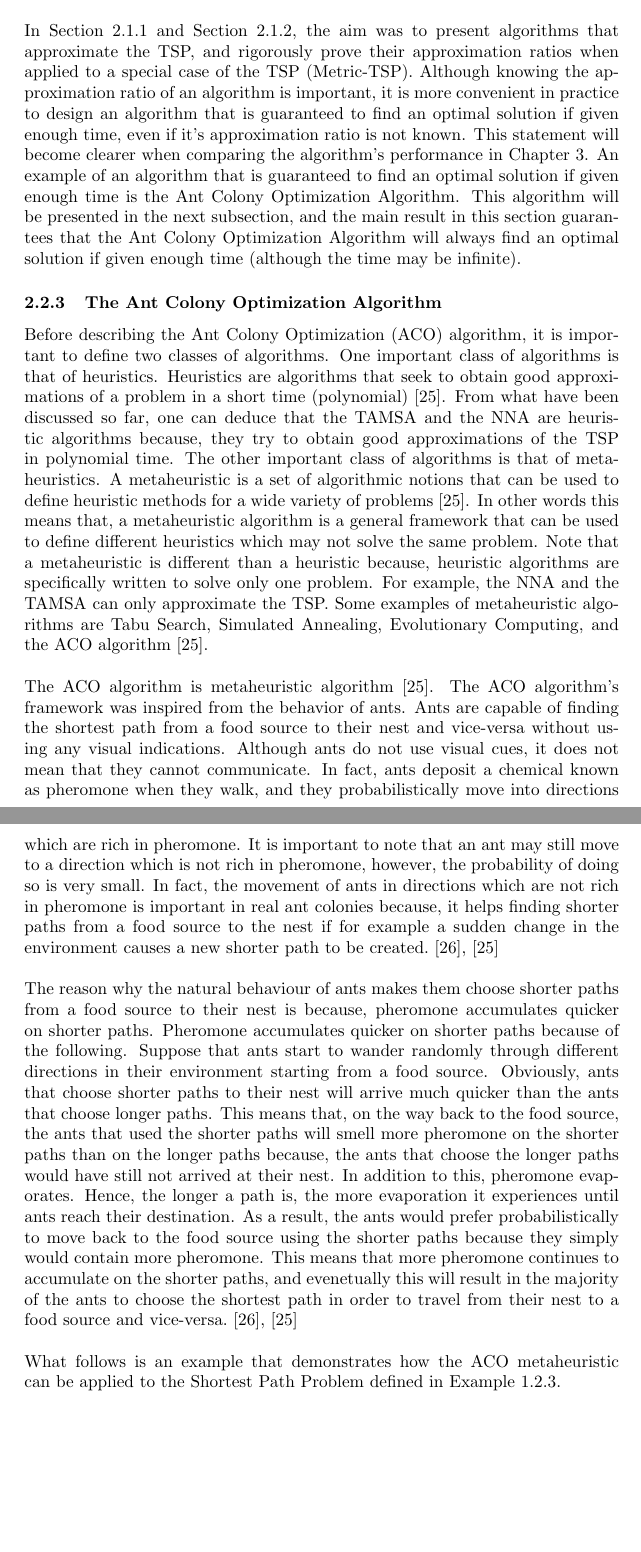
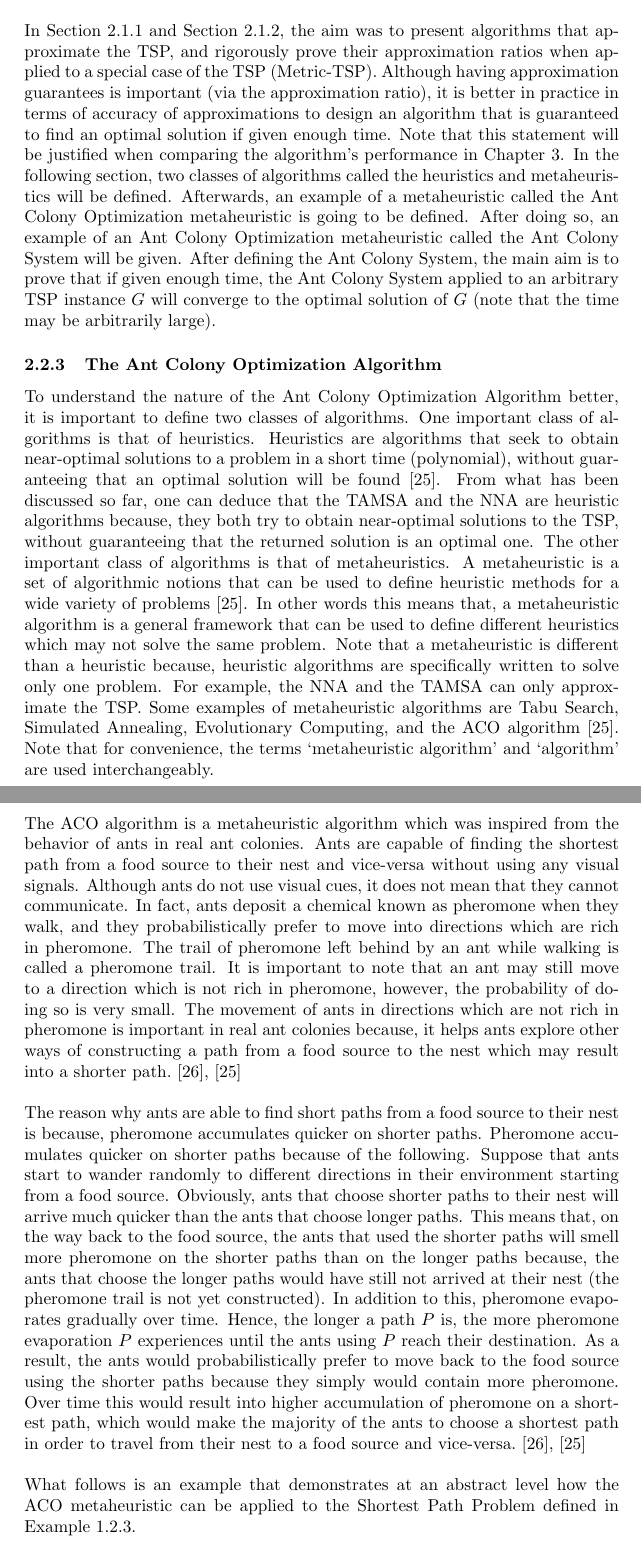
Before and after one commit to dillu24/Mathematics_Thesis, a LaTeX document (write_up_better.tex): two parts of pages 46 and 47 of 64, joined at a grey line, cut so that both start at the same text, the shorter picture padded with empty space. Compiled offline with pdfLaTeX; an older LaTeX class or package is replaced by its successor.

Commit message:
started corrections of aco section

```diff
--- a/write_up_better.tex
+++ b/write_up_better.tex
@@ -1207,12 +1207,12 @@ As described in this section, the difference between a full walk and a preorder
 Hence, from Equation \ref{eq:4} it can be concluded that, the value of the approximate solution returned by the TAMSA is within a constant factor of 2 of the optimal value. Hence, the TAMSA is a 2-approximation algorithm for the Metric-TSP.
 \end{proof}
 Therefore, Theorem \ref{2_approx} guarantees that, the value of the approximation returned by the TAMSA when applied to the Metric-TSP, is never more than twice the optimal value, even for very large instance sizes. Recall that, this was not the case for the NNA. In fact, in Section 2.1 it was shown that, the approximation ratio for the NNA when applied to the Metric-TSP increases logarithmically with respect to the input size. That being said, it is stated in \cite{cormen_leiserson_rivest_stein} that although the TAMSA has a constant approximation ratio, it is not the best practical choice for the Metric-TSP. In fact, Christofides gave a 3/2-approximation algorithm for the Metric-TSP. However, this will not be discussed in this project because, Christofides' algorithm requires presenting mathematical concepts which are out of the scope of this project. Such mathematical concepts are those of a minimum weight perfect matching.\\\\
-In Section 2.1.1 and Section 2.1.2, the aim was to present algorithms that approximate the TSP, and rigorously prove their approximation ratios when applied to a special case of the TSP (Metric-TSP). Although knowing the approximation ratio of an algorithm is important, it is more convenient in practice to design an algorithm that is guaranteed to find an optimal solution if given enough time, even if it's approximation ratio is not known. This statement will become clearer when comparing the algorithm's performance in Chapter 3. An example of an algorithm that is guaranteed to find an optimal solution if given enough time is the Ant Colony Optimization Algorithm. This algorithm will be presented in the next subsection, and the main result in this section guarantees that the Ant Colony Optimization Algorithm will always find an optimal solution if given enough time (although the time may be infinite).
+In Section 2.1.1 and Section 2.1.2, the aim was to present algorithms that approximate the TSP, and rigorously prove their approximation ratios when applied to a special case of the TSP (Metric-TSP). Although having approximation guarantees is important (via the approximation ratio), it is better in practice in terms of accuracy of approximations to design an algorithm that is guaranteed to find an optimal solution if given enough time. Note that this statement will be justified when comparing the algorithm's performance in Chapter 3. In the following section, two classes of algorithms called the heuristics and metaheuristics will be defined. Afterwards, an example of a metaheuristic called the Ant Colony Optimization metaheuristic is going to be defined. After doing so, an example of an Ant Colony Optimization metaheuristic called the Ant Colony System will be given. After defining the Ant Colony System, the main aim is to prove that if given enough time, the Ant Colony System applied to an arbitrary TSP instance $G$ will converge to the optimal solution of $G$ (note that the time may be arbitrarily large).
 \subsubsection{The Ant Colony Optimization Algorithm}
-Before describing the Ant Colony Optimization (ACO) algorithm, it is important to define two classes of algorithms. One important class of algorithms is that of heuristics. Heuristics are algorithms that seek to obtain good approximations of a problem in a short time (polynomial) \cite{dorigo_stutzle_thomas_2004}. From what have been discussed so far, one can deduce that the TAMSA and the NNA are heuristic algorithms because, they try to obtain good approximations of the TSP in polynomial time. The other important class of algorithms is that of metaheuristics.  A metaheuristic is a set of algorithmic notions that can be used to define heuristic methods for a wide variety of problems \cite{dorigo_stutzle_thomas_2004}. In other words this means that, a metaheuristic algorithm is a general framework that can be used to define different heuristics which may not solve the same problem. Note that a metaheuristic is different than a heuristic because, heuristic algorithms are specifically written to solve only one problem. For example, the NNA and the TAMSA can only approximate the TSP. Some examples of metaheuristic algorithms are Tabu Search, Simulated Annealing, Evolutionary Computing, and the ACO algorithm \cite{dorigo_stutzle_thomas_2004}.\\\\
-The ACO algorithm is metaheuristic algorithm \cite{dorigo_stutzle_thomas_2004}. The ACO algorithm's framework was inspired from the behavior of ants. Ants are capable of finding the shortest path from a food source to their nest and vice-versa without using any visual indications. Although ants do not use visual cues, it does not mean that they cannot communicate. In fact, ants deposit a chemical known as pheromone when they walk, and they probabilistically move into directions which are rich in pheromone. It is important to note that an ant may still move to a direction which is not rich in pheromone, however, the probability of doing so is very small. In fact, the movement of ants in directions which are not rich in pheromone is important in real ant colonies because, it helps finding shorter paths from a food source to the nest if for example a sudden change in the environment causes a new shorter path to be created. \cite{dorigo_gambardella_1997}, \cite{dorigo_stutzle_thomas_2004}\\\\
-The reason why the natural behaviour of ants makes them choose shorter paths from a food source to their nest is because, pheromone accumulates quicker on shorter paths. Pheromone accumulates quicker on shorter paths because of the following. Suppose that ants start to wander randomly through different directions in their environment starting from a food source. Obviously, ants that choose shorter paths to their nest will arrive much quicker than the ants that choose longer paths. This means that, on the way back to the food source, the ants that used the shorter paths will smell more pheromone on the shorter paths than on the longer paths because, the ants that choose the longer paths would have still not arrived at their nest. In addition to this, pheromone evaporates. Hence, the longer a path is, the more evaporation it experiences until ants reach their destination. As a result, the ants would prefer probabilistically to move back to the food source using the shorter paths because they simply would contain more pheromone. This means that more pheromone continues to accumulate on the shorter paths, and evenetually this will result in the majority of the ants to choose the shortest path in order to travel from their nest to a food source and vice-versa. \cite{dorigo_gambardella_1997}, \cite{dorigo_stutzle_thomas_2004}\\\\
-What follows is an example that demonstrates how the ACO metaheuristic can be applied to the Shortest Path Problem defined in Example \ref{example decision/optimization}.
+To understand the nature of the Ant Colony Optimization Algorithm better, it is important to define two classes of algorithms. One important class of algorithms is that of heuristics. Heuristics are algorithms that seek to obtain near-optimal solutions to a problem in a short time (polynomial), without guaranteeing that an optimal solution will be found \cite{dorigo_stutzle_thomas_2004}. From what has been discussed so far, one can deduce that the TAMSA and the NNA are heuristic algorithms because, they both try to obtain near-optimal solutions to the TSP, without guaranteeing that the returned solution is an optimal one. The other important class of algorithms is that of metaheuristics.  A metaheuristic is a set of algorithmic notions that can be used to define heuristic methods for a wide variety of problems \cite{dorigo_stutzle_thomas_2004}. In other words this means that, a metaheuristic algorithm is a general framework that can be used to define different heuristics which may not solve the same problem. Note that a metaheuristic is different than a heuristic because, heuristic algorithms are specifically written to solve only one problem. For example, the NNA and the TAMSA can only approximate the TSP. Some examples of metaheuristic algorithms are Tabu Search, Simulated Annealing, Evolutionary Computing, and the ACO algorithm \cite{dorigo_stutzle_thomas_2004}. Note that for convenience, the terms `metaheuristic algorithm' and `algorithm' are used interchangeably.\\\\
+The ACO algorithm is a metaheuristic algorithm which was inspired from the behavior of ants in real ant colonies. Ants are capable of finding the shortest path from a food source to their nest and vice-versa without using any visual signals. Although ants do not use visual cues, it does not mean that they cannot communicate. In fact, ants deposit a chemical known as pheromone when they walk, and they probabilistically prefer to move into directions which are rich in pheromone. The trail of pheromone left behind by an ant while walking is called a pheromone trail. It is important to note that an ant may still move to a direction which is not rich in pheromone, however, the probability of doing so is very small. The movement of ants in directions which are not rich in pheromone is important in real ant colonies because, it helps ants explore other ways of constructing a path from a food source to the nest which may result into a shorter path. \cite{dorigo_gambardella_1997}, \cite{dorigo_stutzle_thomas_2004}\\\\
+The reason why ants are able to find short paths from a food source to their nest is because, pheromone accumulates quicker on shorter paths. Pheromone accumulates quicker on shorter paths because of the following. Suppose that ants start to wander randomly to different directions in their environment starting from a food source. Obviously, ants that choose shorter paths to their nest will arrive much quicker than the ants that choose longer paths. This means that, on the way back to the food source, the ants that used the shorter paths will smell more pheromone on the shorter paths than on the longer paths because, the ants that choose the longer paths would have still not arrived at their nest (the pheromone trail is not yet constructed). In addition to this, pheromone evaporates gradually over time. Hence, the longer a path $P$ is, the more pheromone evaporation $P$ experiences until the ants using $P$ reach their destination. As a result, the ants would probabilistically prefer to move back to the food source using the shorter paths because they simply would contain more pheromone. Over time this would result into higher accumulation of pheromone on a shortest path, which would make the majority of the ants to choose a shortest path in order to travel from their nest to a food source and vice-versa. \cite{dorigo_gambardella_1997}, \cite{dorigo_stutzle_thomas_2004}\\\\
+What follows is an example that demonstrates at an abstract level how the ACO metaheuristic can be applied to the Shortest Path Problem defined in Example \ref{example decision/optimization}.
 \begin{example}
 \label{explain_ACO}
 \normalfont{Suppose} that the shortest path from vertex $v_1$ to vertex $v_4$ of the graph $G$ below must be found.\\\\
```
Also changed, not shown: write_up_better.pdf, write_up_better.tex (1 more changed lines), 1 other file.
